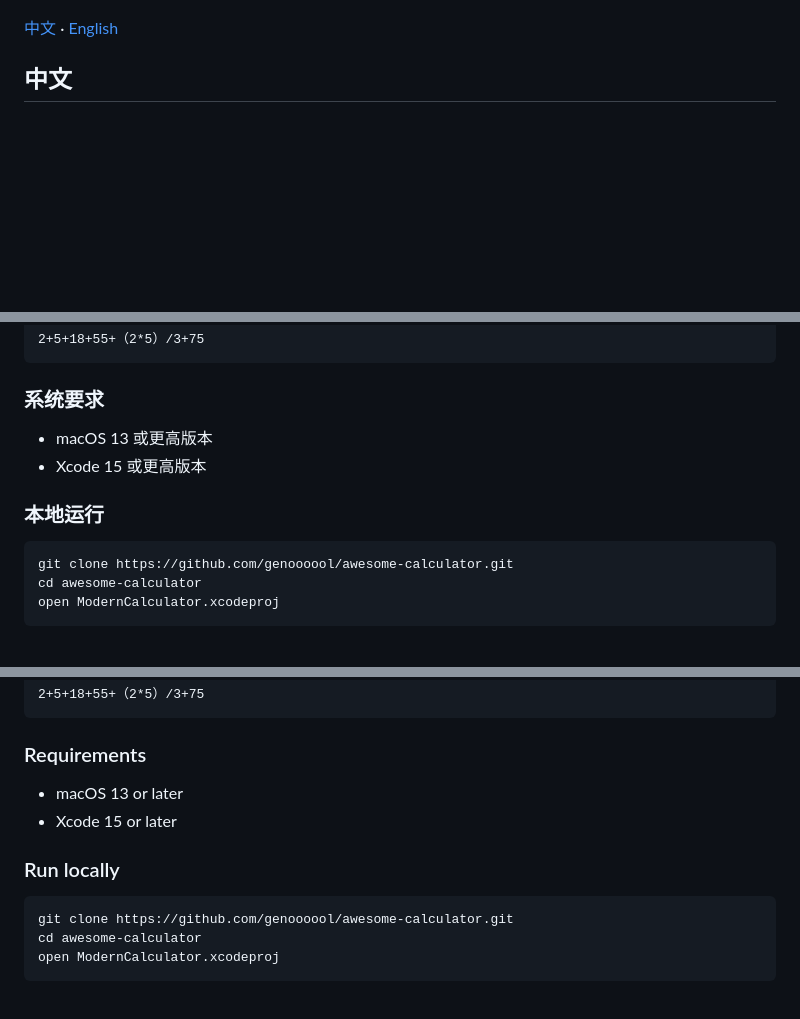
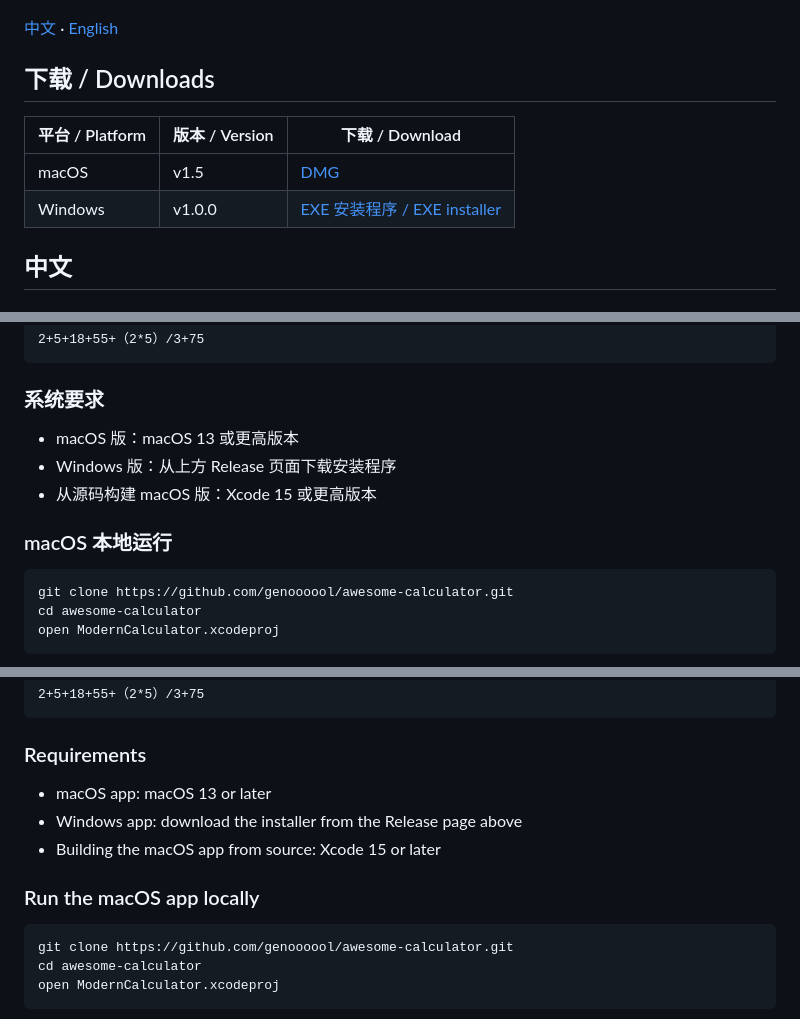
Before and after one commit to genoooool/awesome-calculator, a Markdown page: README.md, 3 parts joined by grey strips. GitHub-like rendering; blank space fills up the shorter version.

Commit message:
Document Windows release (#2)

````diff
--- a/README.md
+++ b/README.md
@@ -10,6 +10,13 @@ A compact, expression-first calculator for macOS, built with SwiftUI.
 </p>
 
 [中文](#中文) · [English](#english)
+
+## 下载 / Downloads
+
+| 平台 / Platform | 版本 / Version | 下载 / Download |
+| --- | --- | --- |
+| macOS | v1.5 | [DMG](https://github.com/genoooool/awesome-calculator/releases/tag/v1.5) |
+| Windows | v1.0.0 | [EXE 安装程序 / EXE installer](https://github.com/genoooool/awesome-calculator/releases/tag/windows-v1.0.0) |
 
 ## 中文
 
@@ -32,10 +39,11 @@ A compact, expression-first calculator for macOS, built with SwiftUI.
 
 ### 系统要求
 
-- macOS 13 或更高版本
-- Xcode 15 或更高版本
+- macOS 版：macOS 13 或更高版本
+- Windows 版：从上方 Release 页面下载安装程序
+- 从源码构建 macOS 版：Xcode 15 或更高版本
 
-### 本地运行
+### macOS 本地运行
 
 ```bash
 git clone https://github.com/genoooool/awesome-calculator.git
@@ -78,10 +86,11 @@ Example:
 
 ### Requirements
 
-- macOS 13 or later
-- Xcode 15 or later
+- macOS app: macOS 13 or later
+- Windows app: download the installer from the Release page above
+- Building the macOS app from source: Xcode 15 or later
 
-### Run locally
+### Run the macOS app locally
 
 ```bash
 git clone https://github.com/genoooool/awesome-calculator.git
````
Also changed, not shown: other parts of README.md (+8 -4 lines).
